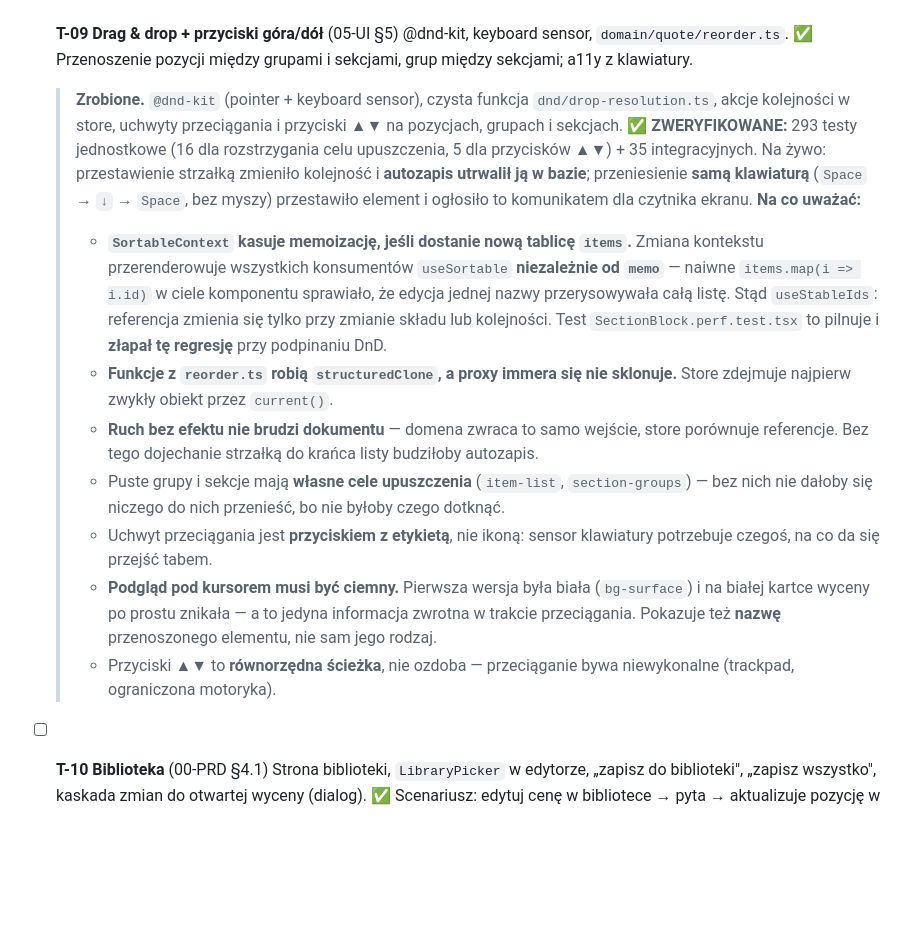
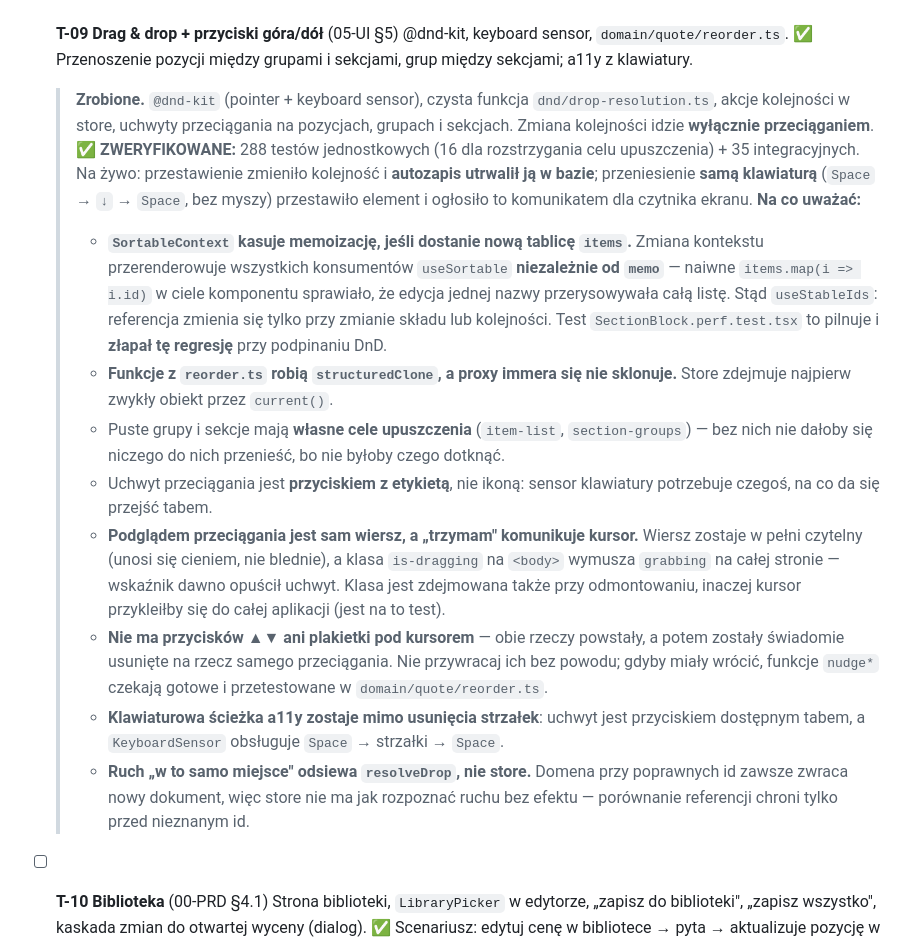
Before and after one commit to Moodevlabs/Projekt-Design, a Markdown page: docs/06-TASKS.md, the part around the change. Drawn GitHub-style; blank space fills up the shorter version.

Commit message:
docs: aktualizacja notatek T-09 po usunieciu strzalek i plakietki
Co-Authored-By: Claude Opus 5 <noreply@anthropic.com>
Claude-Session: https://claude.ai/code/session_01FgjuFhSMSMu3Y1JCCkcaEu

```diff
--- a/docs/06-TASKS.md
+++ b/docs/06-TASKS.md
@@ -133,16 +133,17 @@ Format: `- [ ] T-xx Nazwa` — czytaj: wymagane dokumenty → kryteria akceptacj
 - [x] **T-09 Drag & drop + przyciski góra/dół** (05-UI §5)
   @dnd-kit, keyboard sensor, `domain/quote/reorder.ts`.
   ✅ Przenoszenie pozycji między grupami i sekcjami, grup między sekcjami; a11y z klawiatury.
-  > **Zrobione.** `@dnd-kit` (pointer + keyboard sensor), czysta funkcja `dnd/drop-resolution.ts`, akcje kolejności w store, uchwyty przeciągania i przyciski ▲▼ na pozycjach, grupach i sekcjach.
-  > **✅ ZWERYFIKOWANE:** 293 testy jednostkowe (16 dla rozstrzygania celu upuszczenia, 5 dla przycisków ▲▼) + 35 integracyjnych. Na żywo: przestawienie strzałką zmieniło kolejność i **autozapis utrwalił ją w bazie**; przeniesienie **samą klawiaturą** (`Space` → `↓` → `Space`, bez myszy) przestawiło element i ogłosiło to komunikatem dla czytnika ekranu.
+  > **Zrobione.** `@dnd-kit` (pointer + keyboard sensor), czysta funkcja `dnd/drop-resolution.ts`, akcje kolejności w store, uchwyty przeciągania na pozycjach, grupach i sekcjach. Zmiana kolejności idzie **wyłącznie przeciąganiem**.
+  > **✅ ZWERYFIKOWANE:** 288 testów jednostkowych (16 dla rozstrzygania celu upuszczenia) + 35 integracyjnych. Na żywo: przestawienie zmieniło kolejność i **autozapis utrwalił ją w bazie**; przeniesienie **samą klawiaturą** (`Space` → `↓` → `Space`, bez myszy) przestawiło element i ogłosiło to komunikatem dla czytnika ekranu.
   > **Na co uważać:**
   > - **`SortableContext` kasuje memoizację, jeśli dostanie nową tablicę `items`.** Zmiana kontekstu przerenderowuje wszystkich konsumentów `useSortable` **niezależnie od `memo`** — naiwne `items.map(i => i.id)` w ciele komponentu sprawiało, że edycja jednej nazwy przerysowywała całą listę. Stąd `useStableIds`: referencja zmienia się tylko przy zmianie składu lub kolejności. Test `SectionBlock.perf.test.tsx` to pilnuje i **złapał tę regresję** przy podpinaniu DnD.
   > - **Funkcje z `reorder.ts` robią `structuredClone`, a proxy immera się nie sklonuje.** Store zdejmuje najpierw zwykły obiekt przez `current()`.
-  > - **Ruch bez efektu nie brudzi dokumentu** — domena zwraca to samo wejście, store porównuje referencje. Bez tego dojechanie strzałką do krańca listy budziłoby autozapis.
   > - Puste grupy i sekcje mają **własne cele upuszczenia** (`item-list`, `section-groups`) — bez nich nie dałoby się niczego do nich przenieść, bo nie byłoby czego dotknąć.
   > - Uchwyt przeciągania jest **przyciskiem z etykietą**, nie ikoną: sensor klawiatury potrzebuje czegoś, na co da się przejść tabem.
-  > - **Podgląd pod kursorem musi być ciemny.** Pierwsza wersja była biała (`bg-surface`) i na białej kartce wyceny po prostu znikała — a to jedyna informacja zwrotna w trakcie przeciągania. Pokazuje też **nazwę** przenoszonego elementu, nie sam jego rodzaj.
-  > - Przyciski ▲▼ to **równorzędna ścieżka**, nie ozdoba — przeciąganie bywa niewykonalne (trackpad, ograniczona motoryka).
+  > - **Podglądem przeciągania jest sam wiersz, a „trzymam" komunikuje kursor.** Wiersz zostaje w pełni czytelny (unosi się cieniem, nie blednie), a klasa `is-dragging` na `<body>` wymusza `grabbing` na całej stronie — wskaźnik dawno opuścił uchwyt. Klasa jest zdejmowana także przy odmontowaniu, inaczej kursor przykleiłby się do całej aplikacji (jest na to test).
+  > - **Nie ma przycisków ▲▼ ani plakietki pod kursorem** — obie rzeczy powstały, a potem zostały świadomie usunięte na rzecz samego przeciągania. Nie przywracaj ich bez powodu; gdyby miały wrócić, funkcje `nudge*` czekają gotowe i przetestowane w `domain/quote/reorder.ts`.
+  > - **Klawiaturowa ścieżka a11y zostaje mimo usunięcia strzałek**: uchwyt jest przyciskiem dostępnym tabem, a `KeyboardSensor` obsługuje `Space` → strzałki → `Space`.
+  > - **Ruch „w to samo miejsce" odsiewa `resolveDrop`, nie store.** Domena przy poprawnych id zawsze zwraca nowy dokument, więc store nie ma jak rozpoznać ruchu bez efektu — porównanie referencji chroni tylko przed nieznanym id.
 
 - [ ] **T-10 Biblioteka** (00-PRD §4.1)
   Strona biblioteki, `LibraryPicker` w edytorze, „zapisz do biblioteki", „zapisz wszystko", kaskada zmian do otwartej wyceny (dialog).
```
